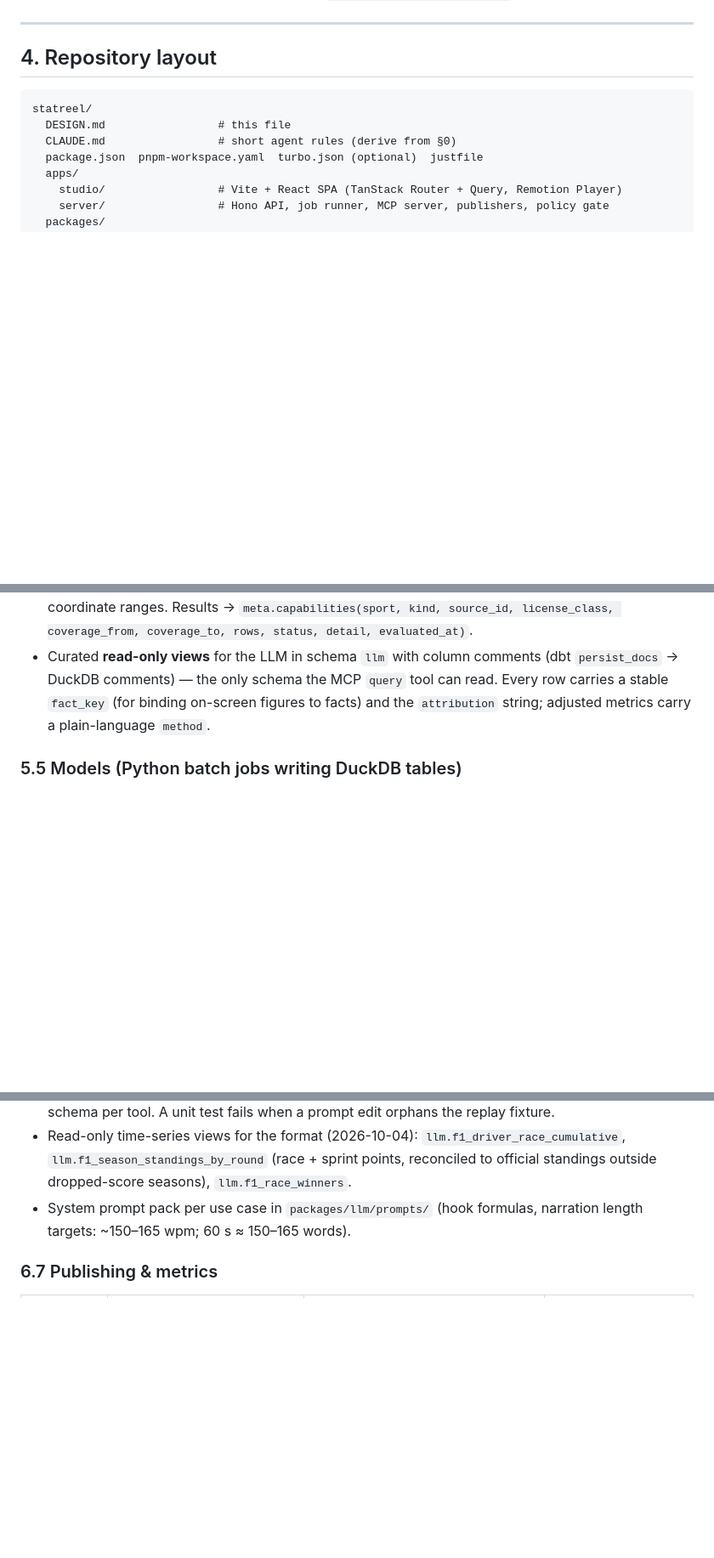
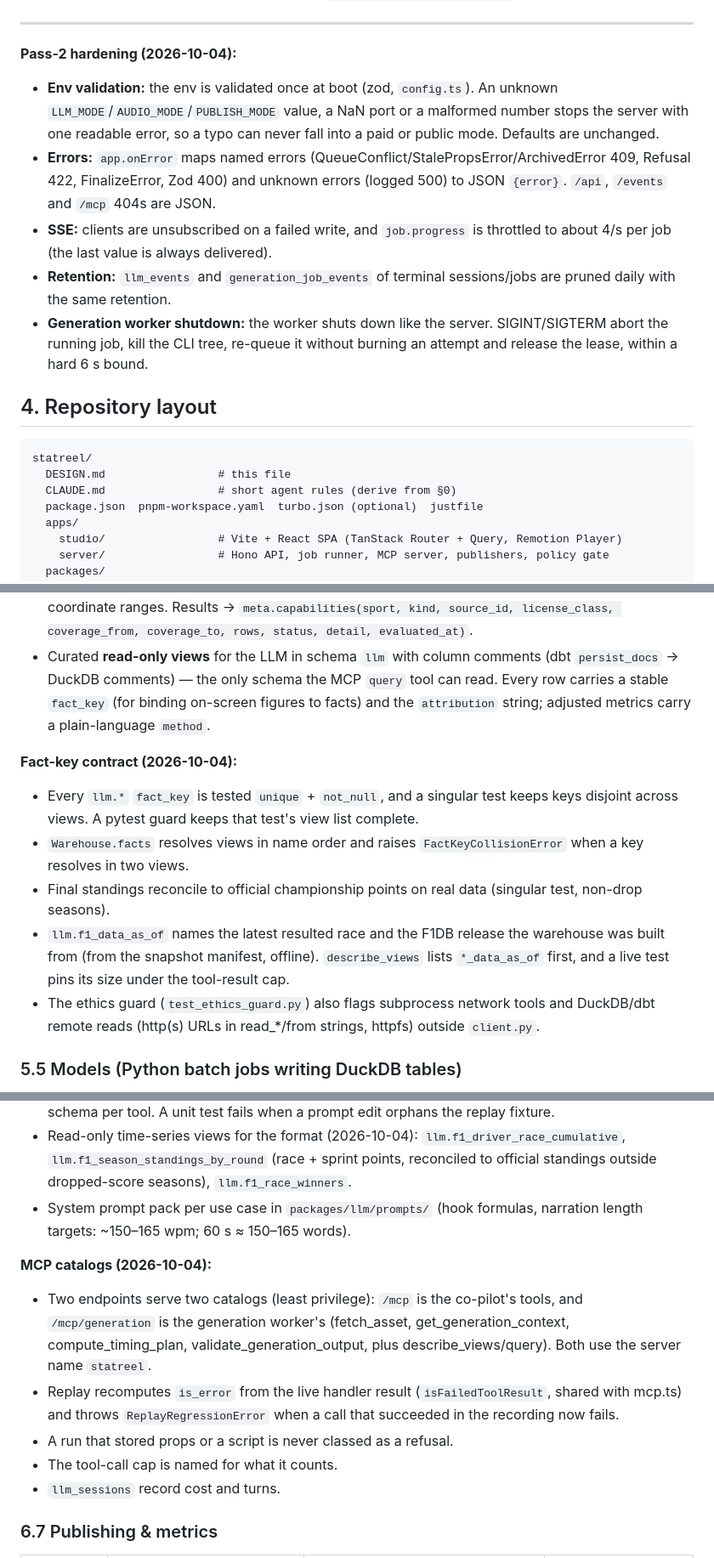
Before and after one commit to xkazm04/stat-reel, a Markdown page: DESIGN.md, 3 parts joined by grey strips. Shown at 85% size. GitHub-like rendering; blank space fills up the shorter version.

```diff
--- a/DESIGN.md
+++ b/DESIGN.md
@@ -101,6 +101,13 @@ flowchart LR
 **Hardening (2026-10-04):** a localhost guard wraps `app.fetch` (Host must be 127.0.0.1/localhost on the server or studio port; mutating requests need an allowed Origin, or `application/json` when there is no Origin, as for the CLI/MCP and the worker; `nosniff` on every response; extra origins via `STATREEL_ALLOWED_ORIGINS`, studio port via `STATREEL_STUDIO_PORT`/`E2E_STUDIO_PORT`). SIGINT/SIGTERM shut down gracefully: running jobs go back to `queued` (crash-equivalent, so `tsx watch` restarts resume them), the DB is WAL-checkpointed and closed. Owner/timeout cancels record their cause. Lanes are FIFO across kinds; terminal job rows older than `STATREEL_JOB_RETENTION_DAYS` (30) are pruned at startup.
 
 ---
+
+**Pass-2 hardening (2026-10-04):**
+- **Env validation:** the env is validated once at boot (zod, `config.ts`). An unknown `LLM_MODE`/`AUDIO_MODE`/`PUBLISH_MODE` value, a NaN port or a malformed number stops the server with one readable error, so a typo can never fall into a paid or public mode. Defaults are unchanged.
+- **Errors:** `app.onError` maps named errors (QueueConflict/StalePropsError/ArchivedError 409, Refusal 422, FinalizeError, Zod 400) and unknown errors (logged 500) to JSON `{error}`. `/api`, `/events` and `/mcp` 404s are JSON.
+- **SSE:** clients are unsubscribed on a failed write, and `job.progress` is throttled to about 4/s per job (the last value is always delivered).
+- **Retention:** `llm_events` and `generation_job_events` of terminal sessions/jobs are pruned daily with the same retention.
+- **Generation worker shutdown:** the worker shuts down like the server. SIGINT/SIGTERM abort the running job, kill the CLI tree, re-queue it without burning an attempt and release the lease, within a hard 6 s bound.
 
 ## 4. Repository layout
 
@@ -209,6 +216,13 @@ Raw snapshots are immutable. A `current` pointer per source selects the snapshot
 - **Capability tests** (declared in `pipeline/capabilities.yaml`, evaluated in Python after `dbt build` — ADR 002; dbt tests keep schema integrity) per sport × kind: row counts, coverage years, null ratios, coordinate ranges. Results → `meta.capabilities(sport, kind, source_id, license_class, coverage_from, coverage_to, rows, status, detail, evaluated_at)`.
 - Curated **read-only views** for the LLM in schema `llm` with column comments (dbt `persist_docs` → DuckDB comments) — the only schema the MCP `query` tool can read. Every row carries a stable `fact_key` (for binding on-screen figures to facts) and the `attribution` string; adjusted metrics carry a plain-language `method`.
 
+**Fact-key contract (2026-10-04):**
+- Every `llm.*` `fact_key` is tested `unique` + `not_null`, and a singular test keeps keys disjoint across views. A pytest guard keeps that test's view list complete.
+- `Warehouse.facts` resolves views in name order and raises `FactKeyCollisionError` when a key resolves in two views.
+- Final standings reconcile to official championship points on real data (singular test, non-drop seasons).
+- `llm.f1_data_as_of` names the latest resulted race and the F1DB release the warehouse was built from (from the snapshot manifest, offline). `describe_views` lists `*_data_as_of` first, and a live test pins its size under the tool-result cap.
+- The ethics guard (`test_ethics_guard.py`) also flags subprocess network tools and DuckDB/dbt remote reads (http(s) URLs in read_*/from strings, httpfs) outside `client.py`.
+
 ### 5.5 Models (Python batch jobs writing DuckDB tables)
 
 - Era adjustment (league scoring rate, penalties excluded, per 90; F1 points normalized to current points system).
@@ -362,6 +382,13 @@ labelled empty state (ADR 005's real-data-only rule).
 - Read-only time-series views for the format (2026-10-04): `llm.f1_driver_race_cumulative`, `llm.f1_season_standings_by_round` (race + sprint points, reconciled to official standings outside dropped-score seasons), `llm.f1_race_winners`.
 - System prompt pack per use case in `packages/llm/prompts/` (hook formulas, narration length targets: ~150–165 wpm; 60 s ≈ 150–165 words).
 
+**MCP catalogs (2026-10-04):**
+- Two endpoints serve two catalogs (least privilege): `/mcp` is the co-pilot's tools, and `/mcp/generation` is the generation worker's (fetch_asset, get_generation_context, compute_timing_plan, validate_generation_output, plus describe_views/query). Both use the server name `statreel`.
+- Replay recomputes `is_error` from the live handler result (`isFailedToolResult`, shared with mcp.ts) and throws `ReplayRegressionError` when a call that succeeded in the recording now fails.
+- A run that stored props or a script is never classed as a refusal.
+- The tool-call cap is named for what it counts.
+- `llm_sessions` record cost and turns.
+
 ### 6.7 Publishing & metrics
 
 | Platform | API | Constraints (verified 2026-09-29) | v1 behaviour |
```
Also changed, not shown: other parts of DESIGN.md (+22 -0 lines).
